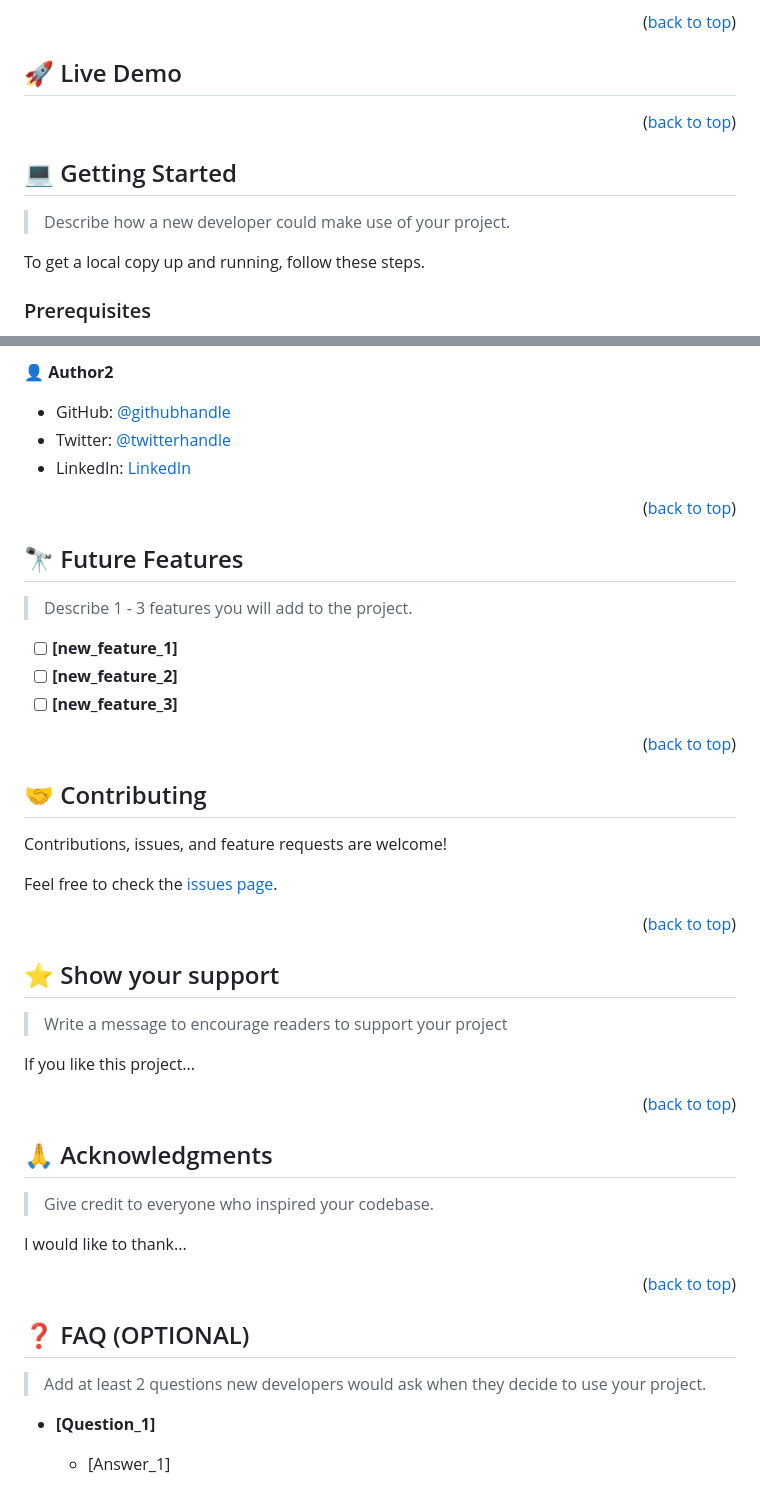
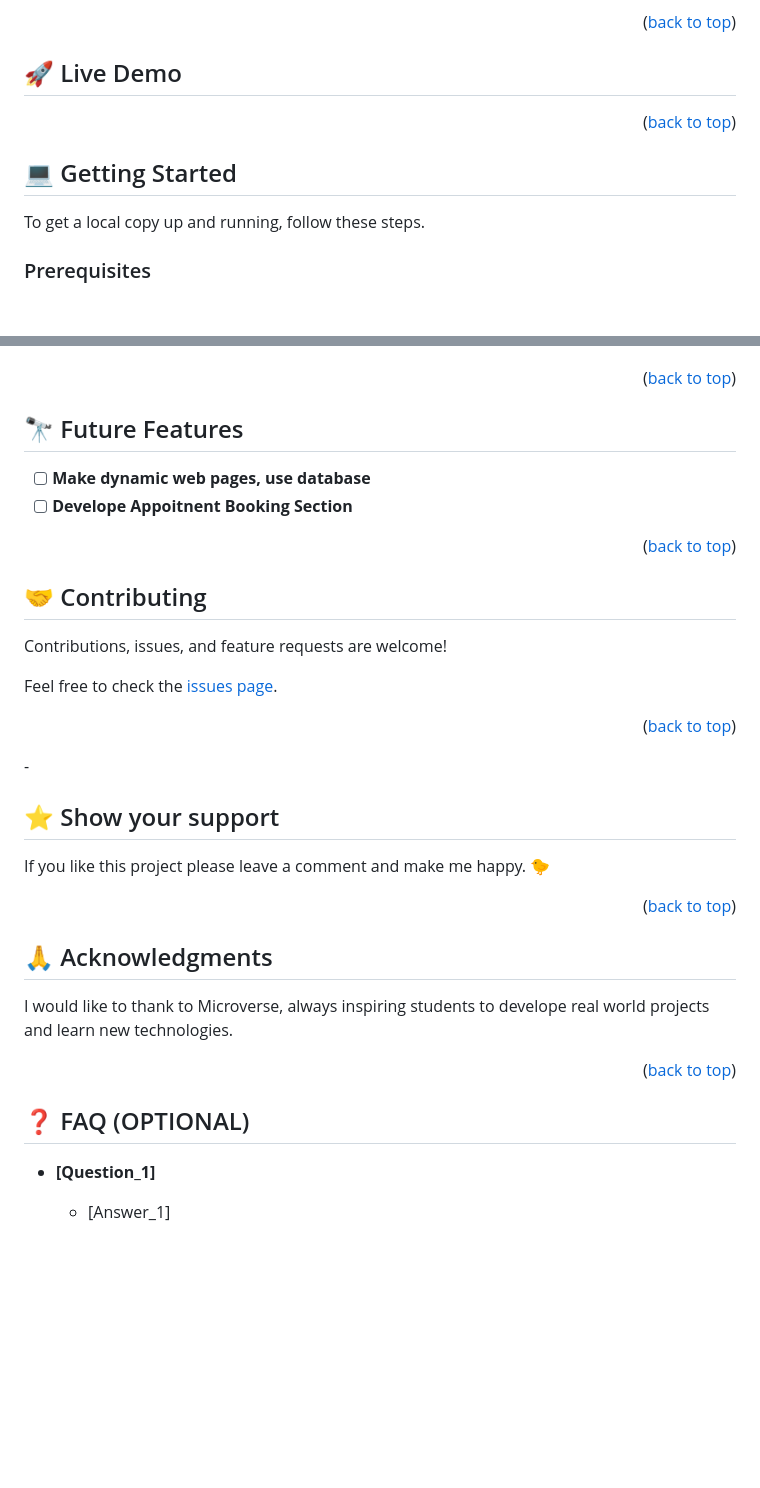
Before and after one commit to tawakuliKH/Computer-Science-Faculty-Kabul-University, a Markdown page: README.md, 2 parts joined by grey strips. Drawn GitHub-style; blank space fills up the shorter version.

```diff
--- a/README.md
+++ b/README.md
@@ -110,7 +110,6 @@ It has all information about the faculty departments, faculty teachers, faculty
 
 ## 💻 Getting Started <a name="getting-started"></a>
 
-> Describe how a new developer could make use of your project.
 
 To get a local copy up and running, follow these steps.
 
@@ -204,9 +204,4 @@ Example:
 
-👤 **Author2**
-
-- GitHub: [@githubhandle](https://github.com/githubhandle)
-- Twitter: [@twitterhandle](https://twitter.com/twitterhandle)
-- LinkedIn: [LinkedIn](https://linkedin.com/in/linkedinhandle)
 
 <p align="right">(<a href="#readme-top">back to top</a>)</p>
 
@@ -214,11 +209,9 @@ Example:
 
 ## 🔭 Future Features <a name="future-features"></a>
 
-> Describe 1 - 3 features you will add to the project.
 
-- [ ] **[new_feature_1]**
-- [ ] **[new_feature_2]**
-- [ ] **[new_feature_3]**
+- [ ] **Make dynamic web pages, use database**
+- [ ] **Develope Appoitnent Booking Section**
 
 <p align="right">(<a href="#readme-top">back to top</a>)</p>
 
@@ -232,13 +225,12 @@ Feel free to check the [issues page](../../issues/).
 
 <p align="right">(<a href="#readme-top">back to top</a>)</p>
 
-<!-- SUPPORT -->
+<!-- SUPPORT -->-
 
 ## ⭐️ Show your support <a name="support"></a>
 
-> Write a message to encourage readers to support your project
 
-If you like this project...
+If you like this project please leave a comment and make me happy. 🐤
 
 <p align="right">(<a href="#readme-top">back to top</a>)</p>
 
@@ -246,9 +238,8 @@ If you like this project...
 
 ## 🙏 Acknowledgments <a name="acknowledgements"></a>
 
-> Give credit to everyone who inspired your codebase.
 
-I would like to thank...
+I would like to thank to Microverse, always inspiring students to develope real world projects and learn new technologies.
 
 <p align="right">(<a href="#readme-top">back to top</a>)</p>
 
@@ -256,7 +247,6 @@ I would like to thank...
 
 ## ❓ FAQ (OPTIONAL) <a name="faq"></a>
 
-> Add at least 2 questions new developers would ask when they decide to use your project.
 
 - **[Question_1]**
 
```
Also changed, not shown: other parts of README.md (+7 -6 lines).
